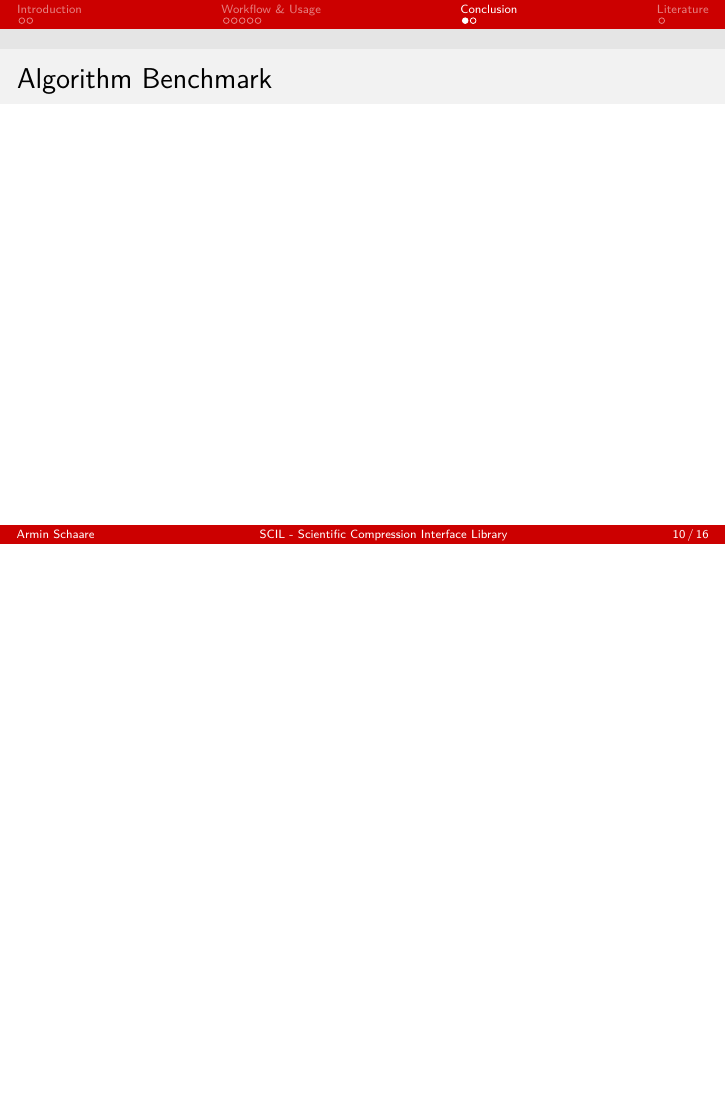
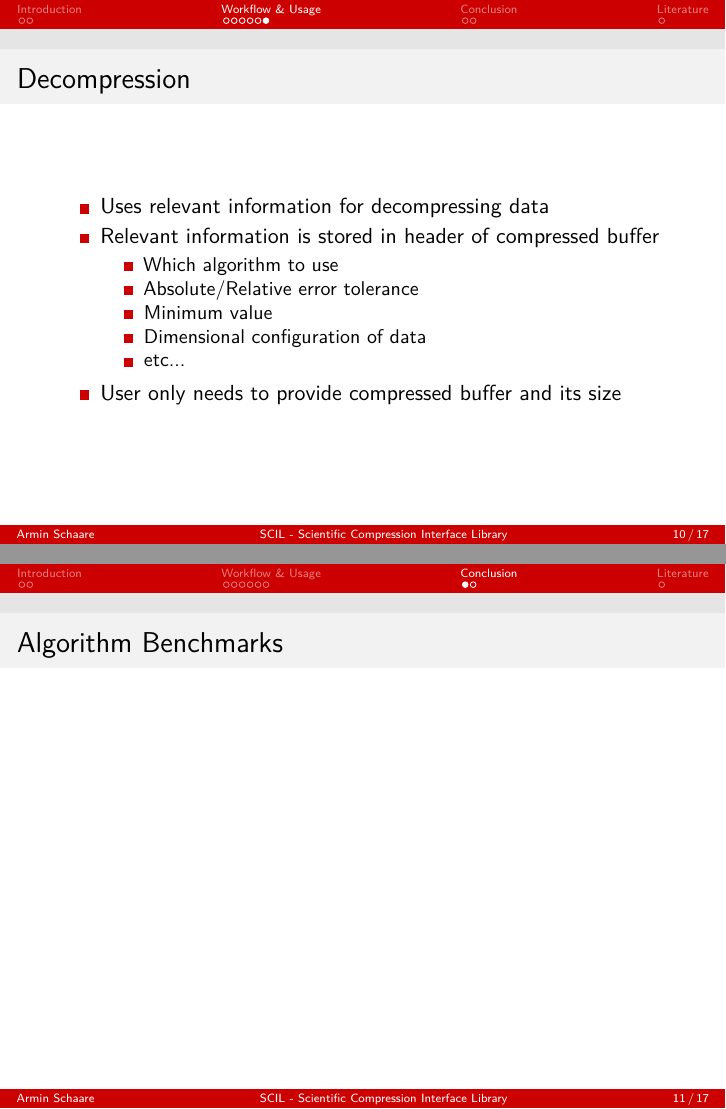
Before and after one commit to JulianKunkel/scil, LaTeX slides (scil/concept/Abschlusspräsentation/praesentation.tex): page 10 of 16 before the commit and pages 10 and 11 of 17 after it, the two joined at a grey line, the shorter picture padded with empty space. Compiled offline with pdfLaTeX.

```diff
--- a/scil/concept/Abschlusspräsentation/praesentation.tex
+++ b/scil/concept/Abschlusspräsentation/praesentation.tex
@@ -159,11 +160,29 @@
 
 \end{frame}
 
+\begin{frame}[fragile]
+	\frametitle{Decompression}
+
+	\begin{itemize}
+		\item Uses relevant information for decompressing data
+		\item Relevant information is stored in header of compressed buffer
+		\begin{itemize}
+			\item Which algorithm to use
+			\item Absolute/Relative error tolerance
+			\item Minimum value
+			\item Dimensional configuration of data
+			\item etc...
+		\end{itemize}
+		\item User only needs to provide compressed buffer and its size
+	\end{itemize}
+
+\end{frame}
+
 \section{Conclusion}
 \subsection*{}
 
 \begin{frame}
-	\frametitle{Algorithm Benchmark}
+	\frametitle{Algorithm Benchmarks}
 
 \end{frame}
 
```
Also changed, not shown: scil/concept/Abschlusspräsentation/praesentation.tex (5 more changed lines), 1 other file.
